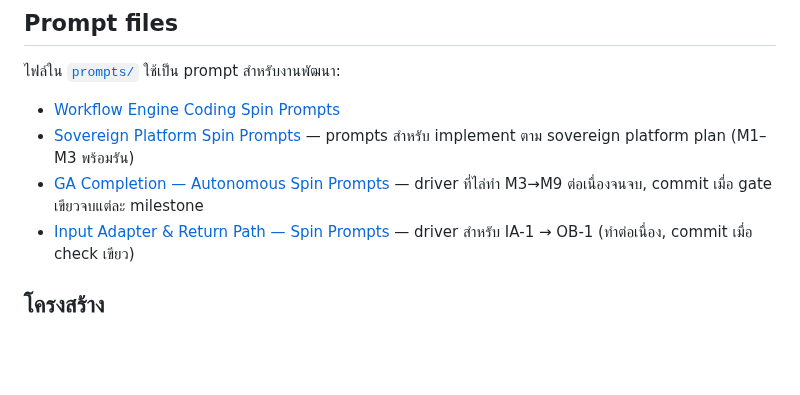
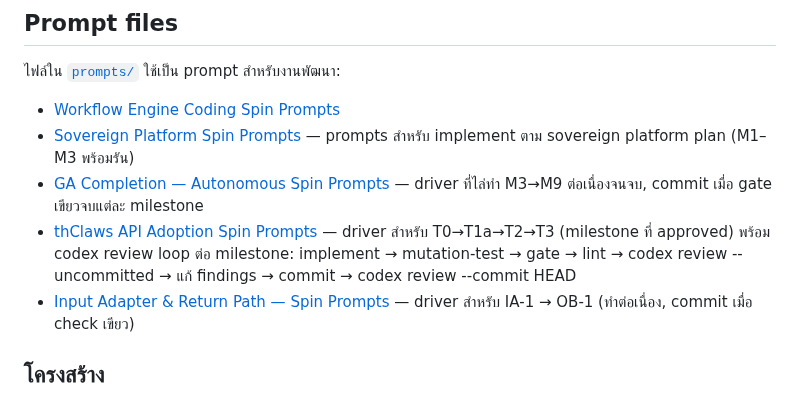
Before and after one commit to kaebmoo/atlas-control-plane, a Markdown page: docs/README.md, the part around the change. Rendered like a GitHub page; blank space fills up the shorter version.

```diff
--- a/docs/README.md
+++ b/docs/README.md
@@ -110,6 +110,10 @@
   prompts สำหรับ implement ตาม sovereign platform plan (M1–M3 พร้อมรัน)
 - [GA Completion — Autonomous Spin Prompts](prompts/ga-completion-spin-prompts.md) —
   driver ที่ไล่ทำ M3→M9 ต่อเนื่องจนจบ, commit เมื่อ gate เขียวจบแต่ละ milestone
+- [thClaws API Adoption Spin Prompts](prompts/thclaws-api-adoption-spin-prompts.md) —
+  driver สำหรับ T0→T1a→T2→T3 (milestone ที่ approved) พร้อม codex review loop
+  ต่อ milestone: implement → mutation-test → gate → lint → codex review
+  --uncommitted → แก้ findings → commit → codex review --commit HEAD
 - [Input Adapter & Return Path — Spin Prompts](prompts/input-adapter-return-path-spin-prompts.md)
   — driver สำหรับ IA-1 → OB-1 (ทำต่อเนื่อง, commit เมื่อ check เขียว)
 
```
Also changed, not shown: docs/prompts/thclaws-api-adoption-spin-prompts.md (added, +214 -0 lines).
